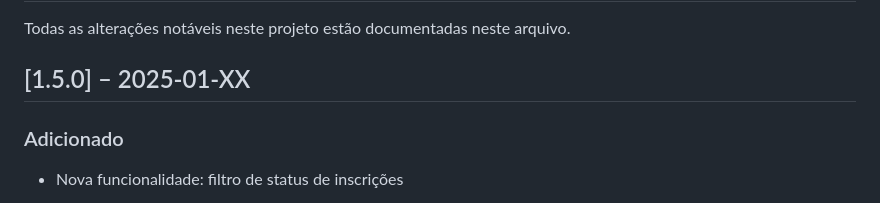
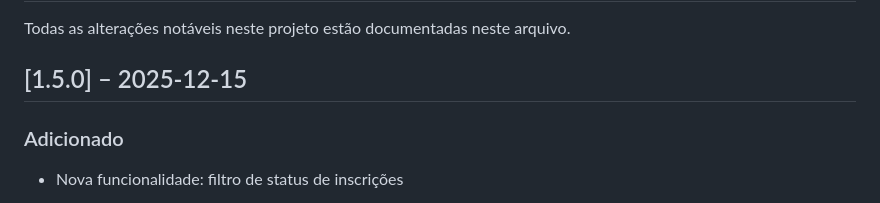
Before and after one commit to vitfera/fichas-generator, a Markdown page: CHANGELOG.md, the part around the change. Rendered like a GitHub page.

Commit message:
atualiza changelog

```diff
--- a/CHANGELOG.md
+++ b/CHANGELOG.md
@@ -2,7 +2,7 @@
 
 Todas as alterações notáveis neste projeto estão documentadas neste arquivo.
 
-## [1.5.0] – 2025-01-XX
+## [1.5.0] – 2025-12-15
 
 ### Adicionado
 - Nova funcionalidade: filtro de status de inscrições
```
